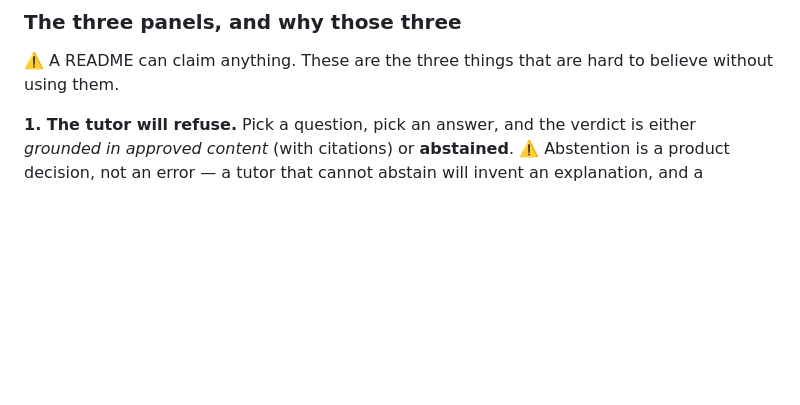
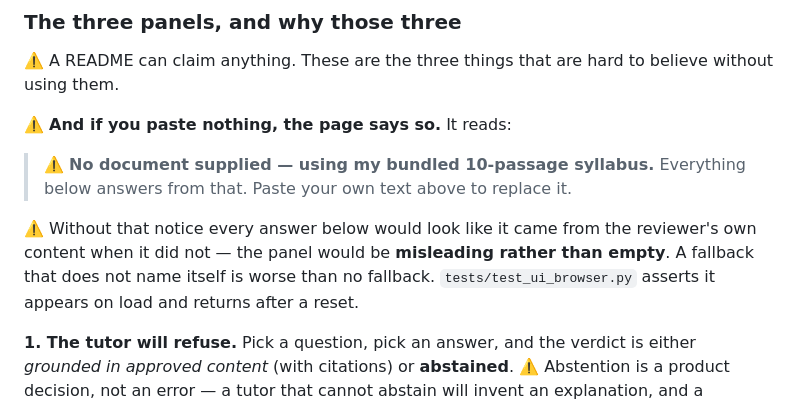
Before and after one commit to esecoder/adaptive-practice-loop, a Markdown page: README.md, the part around the change. GitHub-like rendering; blank space fills up the shorter version.

Commit message:
Document the bundled-content fallback in the README
The notice shipped in the page and was asserted by the browser tests, but the README
still described panel 0 without mentioning what happens when nothing is pasted --
which is the case a reviewer actually hits first.

```diff
--- a/README.md
+++ b/README.md
@@ -563,6 +563,16 @@ offline. A demo that needs `npm install` before it shows anything is a demo nobo
 ⚠️ A README can claim anything. These are the three things that are hard to believe
 without using them.
 
+⚠️ **And if you paste nothing, the page says so.** It reads:
+
+> ⚠️ **No document supplied — using my bundled 10-passage syllabus.** Everything below
+> answers from that. Paste your own text above to replace it.
+
+⚠️ Without that notice every answer below would look like it came from the reviewer's
+own content when it did not — the panel would be **misleading rather than empty**. A
+fallback that does not name itself is worse than no fallback.
+`tests/test_ui_browser.py` asserts it appears on load and returns after a reset.
+
 **1. The tutor will refuse.** Pick a question, pick an answer, and the verdict is
 either *grounded in approved content* (with citations) or **abstained**. ⚠️ Abstention
 is a product decision, not an error — a tutor that cannot abstain will invent an
```
